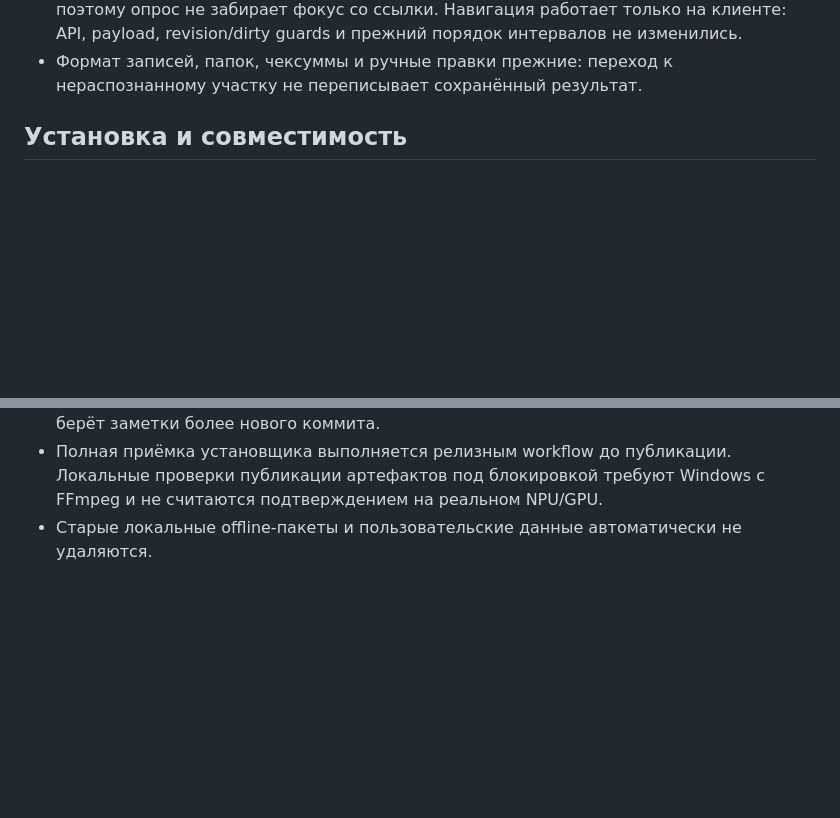
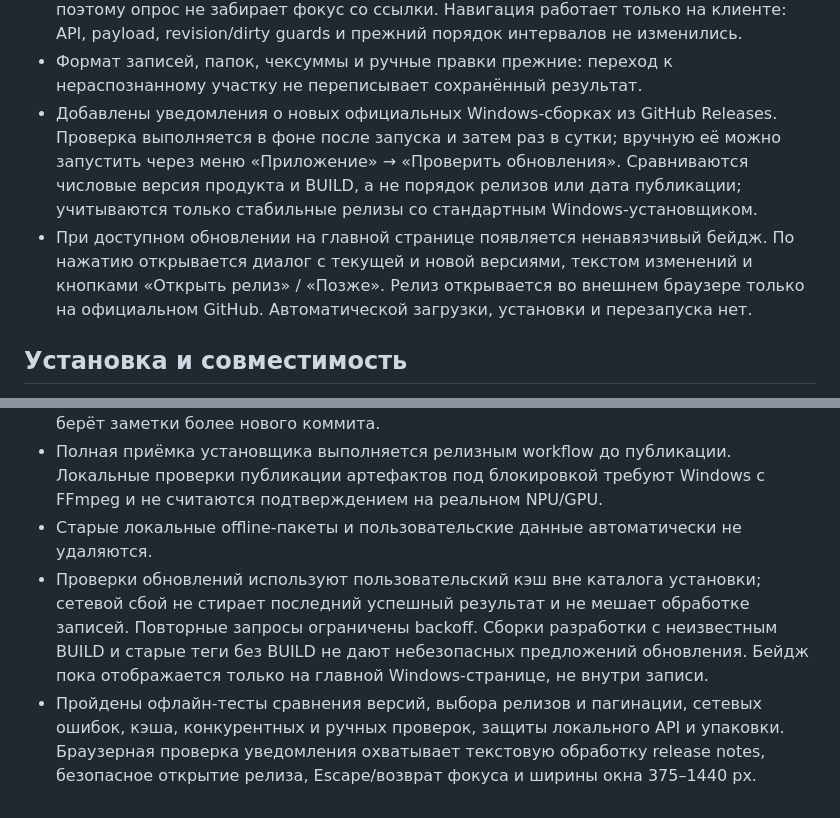
Before and after one commit to IavnFGV/video-descriptor, a Markdown page: docs/releases/next-build.md, 2 parts joined by grey strips. Drawn GitHub-style; blank space fills up the shorter version.

Commit message:
Describe update notifications in next build release notes

```diff
--- a/docs/releases/next-build.md
+++ b/docs/releases/next-build.md
@@ -20,6 +20,15 @@
   порядок интервалов не изменились.
 - Формат записей, папок, чексуммы и ручные правки прежние: переход к
   нераспознанному участку не переписывает сохранённый результат.
+- Добавлены уведомления о новых официальных Windows-сборках из GitHub Releases.
+  Проверка выполняется в фоне после запуска и затем раз в сутки; вручную её
+  можно запустить через меню «Приложение» → «Проверить обновления». Сравниваются
+  числовые версия продукта и BUILD, а не порядок релизов или дата публикации;
+  учитываются только стабильные релизы со стандартным Windows-установщиком.
+- При доступном обновлении на главной странице появляется ненавязчивый бейдж.
+  По нажатию открывается диалог с текущей и новой версиями, текстом изменений
+  и кнопками «Открыть релиз» / «Позже». Релиз открывается во внешнем браузере
+  только на официальном GitHub. Автоматической загрузки, установки и перезапуска нет.
 
 ## Установка и совместимость
 
@@ -48,3 +57,12 @@
   FFmpeg и не считаются подтверждением на реальном NPU/GPU.
 - Старые локальные offline-пакеты и пользовательские данные автоматически не
   удаляются.
+- Проверки обновлений используют пользовательский кэш вне каталога установки;
+  сетевой сбой не стирает последний успешный результат и не мешает обработке
+  записей. Повторные запросы ограничены backoff. Сборки разработки с неизвестным
+  BUILD и старые теги без BUILD не дают небезопасных предложений обновления.
+  Бейдж пока отображается только на главной Windows-странице, не внутри записи.
+- Пройдены офлайн-тесты сравнения версий, выбора релизов и пагинации, сетевых
+  ошибок, кэша, конкурентных и ручных проверок, защиты локального API и упаковки.
+  Браузерная проверка уведомления охватывает текстовую обработку release notes,
+  безопасное открытие релиза, Escape/возврат фокуса и ширины окна 375–1440 px.
```
